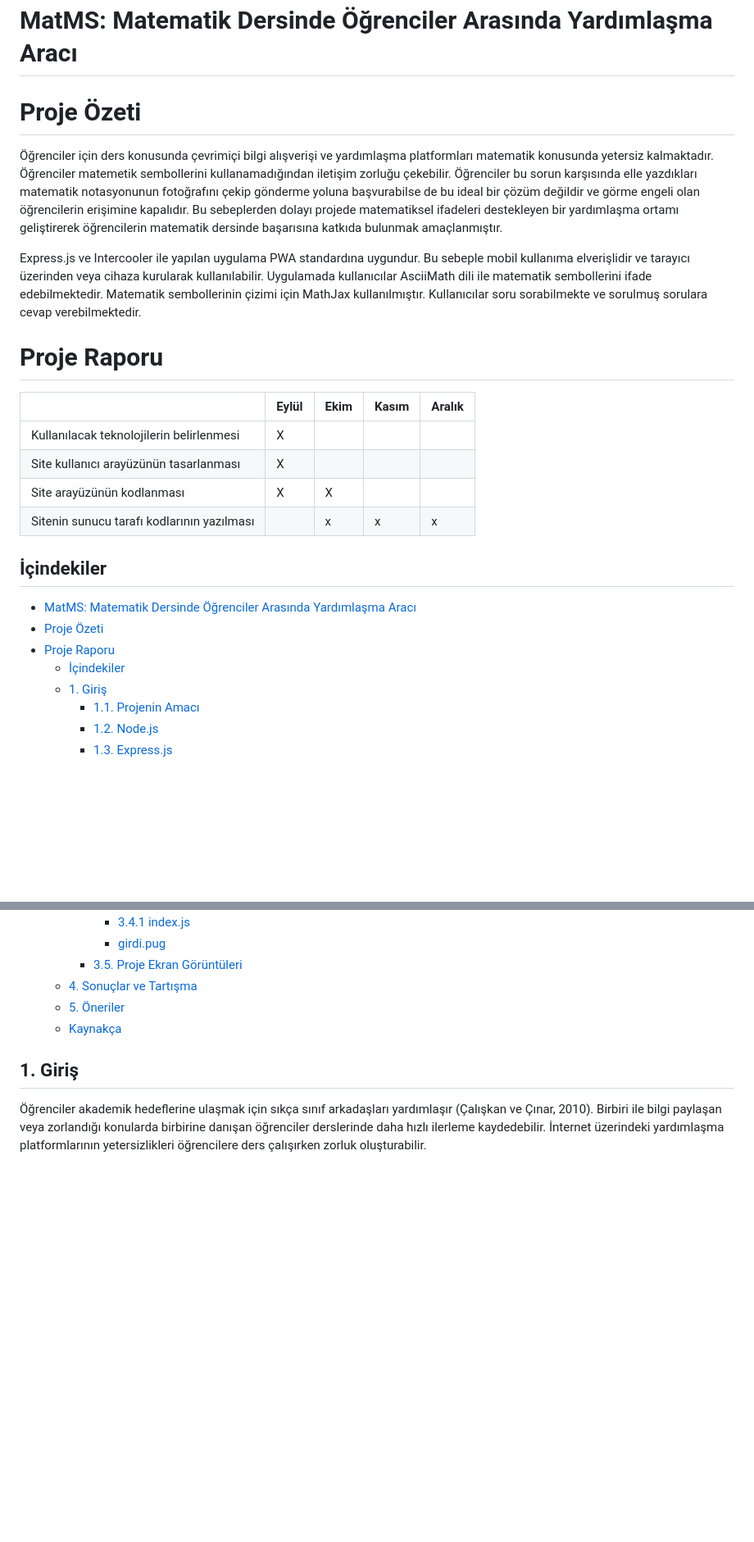
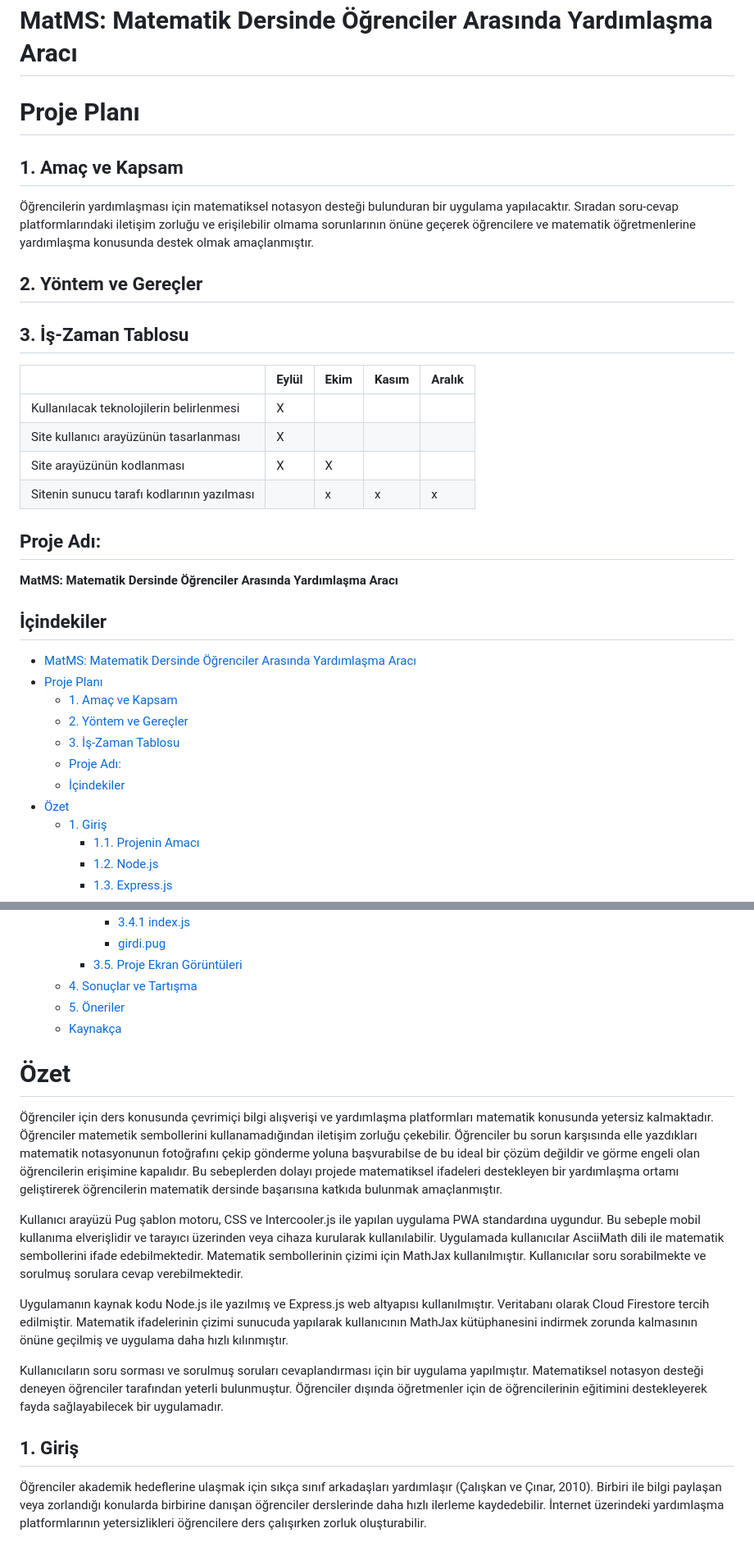
Before and after one commit to dz4k/matms1, a Markdown page: tübitak/proje_yazısı.md, 2 parts joined by grey strips. Shown: that part at 82% size. GitHub-like rendering; blank space fills up the shorter version.

Commit message:
dasdasadsa

```diff
--- a/tübitak/proje_yazısı.md
+++ b/tübitak/proje_yazısı.md
@@ -1,13 +1,17 @@
 # MatMS: Matematik Dersinde Öğrenciler Arasında Yardımlaşma Aracı
 
-# Proje Özeti
+# Proje Planı
 
-Öğrenciler için ders konusunda çevrimiçi bilgi alışverişi ve yardımlaşma platformları matematik konusunda yetersiz kalmaktadır. Öğrenciler matemetik sembollerini kullanamadığından iletişim zorluğu çekebilir. Öğrenciler bu sorun karşısında elle yazdıkları matematik notasyonunun fotoğrafını çekip gönderme yoluna başvurabilse de bu ideal bir çözüm değildir ve görme engeli olan öğrencilerin erişimine kapalıdır. Bu sebeplerden dolayı projede matematiksel ifadeleri destekleyen bir yardımlaşma ortamı geliştirerek öğrencilerin matematik dersinde başarısına katkıda bulunmak amaçlanmıştır.
+## 1. Amaç ve Kapsam
 
-Express.js ve Intercooler ile yapılan uygulama PWA standardına uygundur. Bu sebeple mobil kullanıma elverişlidir ve tarayıcı üzerinden veya cihaza kurularak kullanılabilir. Uygulamada kullanıcılar AsciiMath dili ile matematik sembollerini ifade edebilmektedir. Matematik sembollerinin çizimi için MathJax kullanılmıştır. Kullanıcılar soru sorabilmekte ve sorulmuş sorulara cevap verebilmektedir.
+Öğrencilerin yardımlaşması için matematiksel notasyon desteği bulunduran bir uygulama yapılacaktır. Sıradan soru-cevap platformlarındaki iletişim zorluğu ve erişilebilir olmama sorunlarının önüne geçerek öğrencilere ve matematik öğretmenlerine yardımlaşma konusunda destek olmak
+amaçlanmıştır.
 
-# Proje Raporu
+## 2. Yöntem ve Gereçler
 
+
+
+## 3. İş-Zaman Tablosu
 |                                           |Eylül|Ekim|Kasım|Aralık|
 |-------------------------------------------|-----|----|-----|------|
 |Kullanılacak teknolojilerin belirlenmesi   |X    |    |     |      |
@@ -15,12 +19,22 @@ Express.js ve Intercooler ile yapılan uygulama PWA standardına uygundur. Bu se
 |Site arayüzünün kodlanması                 |X    |X   |     |      |
 |Sitenin sunucu tarafı kodlarının yazılması |     |x   |x    |x     |
 
+<div style="page-break-after: always;"></div>
+
+## Proje Adı:
+
+**MatMS: Matematik Dersinde Öğrenciler Arasında Yardımlaşma Aracı**
+
 ## İçindekiler
 
 - [MatMS: Matematik Dersinde Öğrenciler Arasında Yardımlaşma Aracı](#matms-matematik-dersinde-Öğrenciler-arasında-yardımlaşma-aracı)
-- [Proje Özeti](#proje-Özeti)
-- [Proje Raporu](#proje-raporu)
+- [Proje Planı](#proje-planı)
+  - [1. Amaç ve Kapsam](#1-amaç-ve-kapsam)
+  - [2. Yöntem ve Gereçler](#2-yöntem-ve-gereçler)
+  - [3. İş-Zaman Tablosu](#3-İş-zaman-tablosu)
+  - [Proje Adı:](#proje-adı)
   - [İçindekiler](#İçindekiler)
+- [Özet](#Özet)
   - [1. Giriş](#1-giriş)
     - [1.1. Projenin Amacı](#11-projenin-amacı)
     - [1.2. Node.js](#12-nodejs)
@@ -51,6 +65,16 @@ Express.js ve Intercooler ile yapılan uygulama PWA standardına uygundur. Bu se
   - [Kaynakça](#kaynakça)
 
 <div style="page-break-after: always;"></div>
+
+# Özet
+
+Öğrenciler için ders konusunda çevrimiçi bilgi alışverişi ve yardımlaşma platformları matematik konusunda yetersiz kalmaktadır. Öğrenciler matemetik sembollerini kullanamadığından iletişim zorluğu çekebilir. Öğrenciler bu sorun karşısında elle yazdıkları matematik notasyonunun fotoğrafını çekip gönderme yoluna başvurabilse de bu ideal bir çözüm değildir ve görme engeli olan öğrencilerin erişimine kapalıdır. Bu sebeplerden dolayı projede matematiksel ifadeleri destekleyen bir yardımlaşma ortamı geliştirerek öğrencilerin matematik dersinde başarısına katkıda bulunmak amaçlanmıştır.
+
+Kullanıcı arayüzü Pug şablon motoru, CSS ve Intercooler.js ile yapılan uygulama PWA standardına uygundur. Bu sebeple mobil kullanıma elverişlidir ve tarayıcı üzerinden veya cihaza kurularak kullanılabilir. Uygulamada kullanıcılar AsciiMath dili ile matematik sembollerini ifade edebilmektedir. Matematik sembollerinin çizimi için MathJax kullanılmıştır. Kullanıcılar soru sorabilmekte ve sorulmuş sorulara cevap verebilmektedir.
+
+Uygulamanın kaynak kodu Node.js ile yazılmış ve Express.js web altyapısı kullanılmıştır. Veritabanı olarak Cloud Firestore tercih edilmiştir. Matematik ifadelerinin çizimi sunucuda yapılarak kullanıcının MathJax kütüphanesini indirmek zorunda kalmasının önüne geçilmiş ve uygulama daha hızlı kılınmıştır.
+
+Kullanıcıların soru sorması ve sorulmuş soruları cevaplandırması için bir uygulama yapılmıştır. Matematiksel notasyon desteği deneyen öğrenciler tarafından yeterli bulunmuştur. Öğrenciler dışında öğretmenler için de öğrencilerinin eğitimini destekleyerek fayda sağlayabilecek bir uygulamadır.
 
 ## 1. Giriş
 
```
Also changed, not shown: other parts of tübitak/proje_yazısı.md (+11 -2 lines), tübitak/1.PNG, tübitak/3.png.
